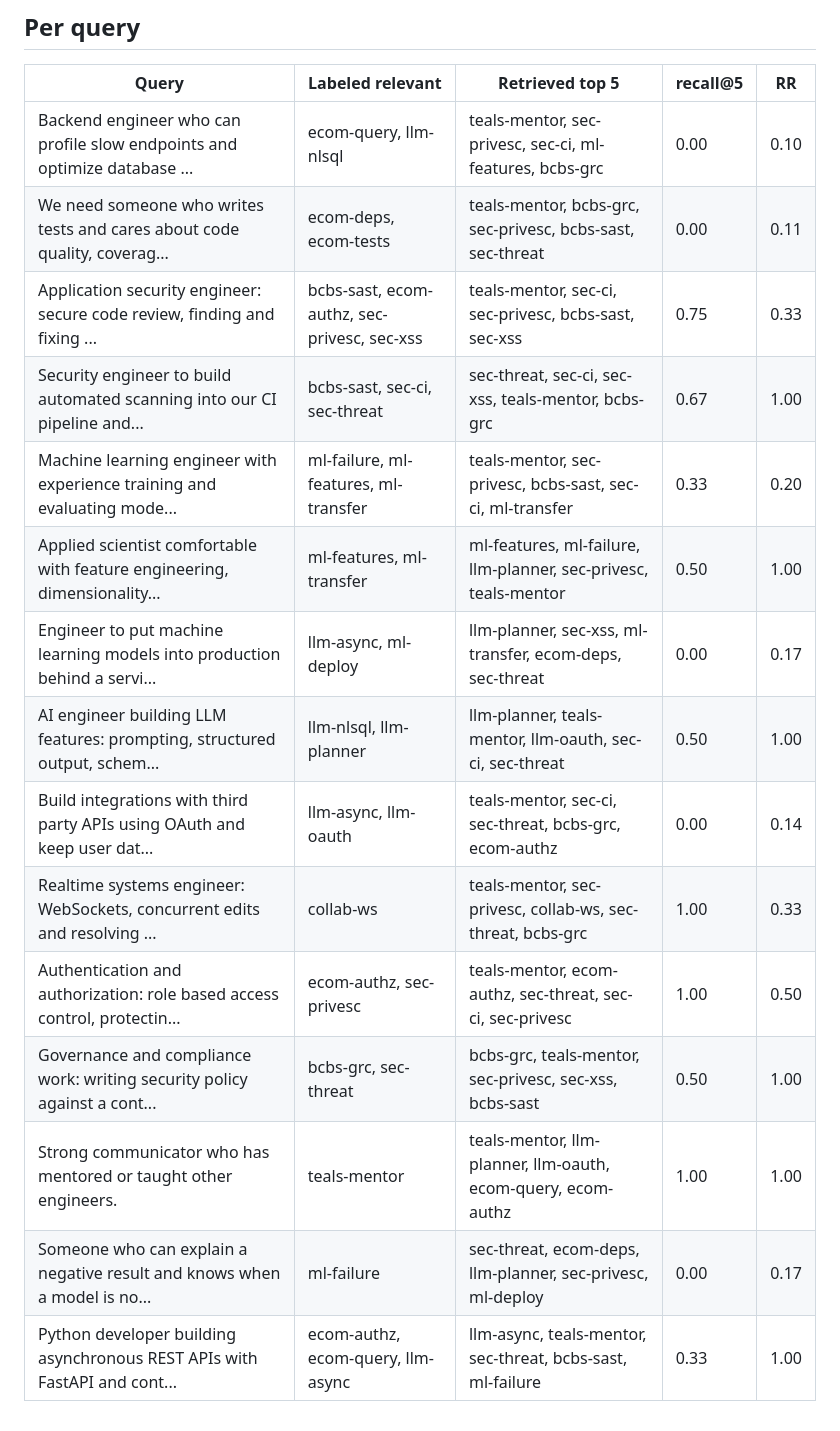
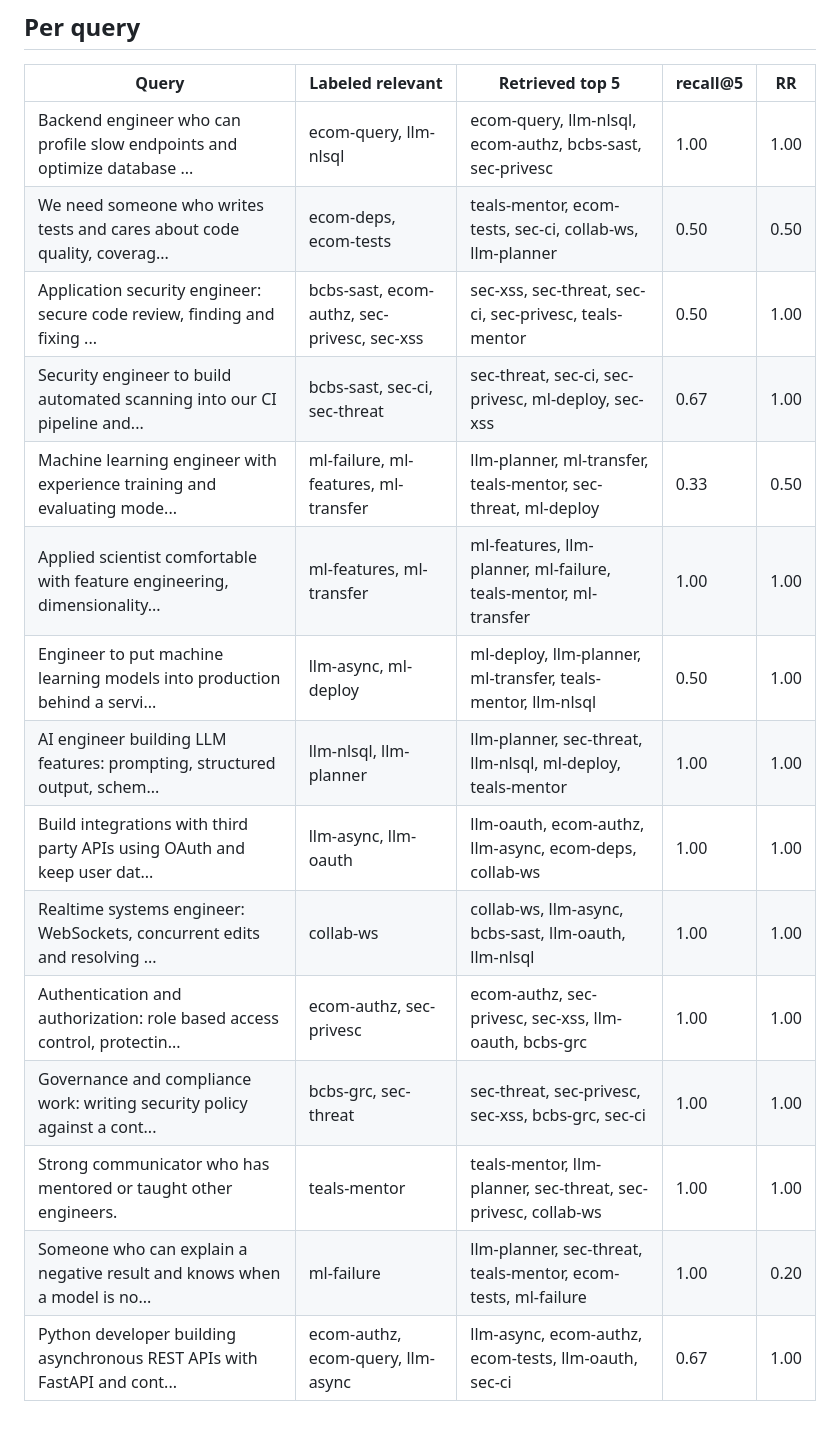
Before and after one commit to SeyiDan/JobVault, a Markdown page: eval/results.md, the part around one of its changes. GitHub-like rendering.

```diff
--- a/eval/results.md
+++ b/eval/results.md
@@ -38,18 +22,18 @@ to compare against is not evidence.
 
 | Query | Labeled relevant | Retrieved top 5 | recall@5 | RR |
 |---|---|---|---|---|
-| Backend engineer who can profile slow endpoints and optimize database ... | ecom-query, llm-nlsql | teals-mentor, sec-privesc, sec-ci, ml-features, bcbs-grc | 0.00 | 0.10 |
-| We need someone who writes tests and cares about code quality, coverag... | ecom-deps, ecom-tests | teals-mentor, bcbs-grc, sec-privesc, bcbs-sast, sec-threat | 0.00 | 0.11 |
-| Application security engineer: secure code review, finding and fixing ... | bcbs-sast, ecom-authz, sec-privesc, sec-xss | teals-mentor, sec-ci, sec-privesc, bcbs-sast, sec-xss | 0.75 | 0.33 |
-| Security engineer to build automated scanning into our CI pipeline and... | bcbs-sast, sec-ci, sec-threat | sec-threat, sec-ci, sec-xss, teals-mentor, bcbs-grc | 0.67 | 1.00 |
-| Machine learning engineer with experience training and evaluating mode... | ml-failure, ml-features, ml-transfer | teals-mentor, sec-privesc, bcbs-sast, sec-ci, ml-transfer | 0.33 | 0.20 |
-| Applied scientist comfortable with feature engineering, dimensionality... | ml-features, ml-transfer | ml-features, ml-failure, llm-planner, sec-privesc, teals-mentor | 0.50 | 1.00 |
-| Engineer to put machine learning models into production behind a servi... | llm-async, ml-deploy | llm-planner, sec-xss, ml-transfer, ecom-deps, sec-threat | 0.00 | 0.17 |
-| AI engineer building LLM features: prompting, structured output, schem... | llm-nlsql, llm-planner | llm-planner, teals-mentor, llm-oauth, sec-ci, sec-threat | 0.50 | 1.00 |
-| Build integrations with third party APIs using OAuth and keep user dat... | llm-async, llm-oauth | teals-mentor, sec-ci, sec-threat, bcbs-grc, ecom-authz | 0.00 | 0.14 |
-| Realtime systems engineer: WebSockets, concurrent edits and resolving ... | collab-ws | teals-mentor, sec-privesc, collab-ws, sec-threat, bcbs-grc | 1.00 | 0.33 |
-| Authentication and authorization: role based access control, protectin... | ecom-authz, sec-privesc | teals-mentor, ecom-authz, sec-threat, sec-ci, sec-privesc | 1.00 | 0.50 |
-| Governance and compliance work: writing security policy against a cont... | bcbs-grc, sec-threat | bcbs-grc, teals-mentor, sec-privesc, sec-xss, bcbs-sast | 0.50 | 1.00 |
-| Strong communicator who has mentored or taught other engineers. | teals-mentor | teals-mentor, llm-planner, llm-oauth, ecom-query, ecom-authz | 1.00 | 1.00 |
-| Someone who can explain a negative result and knows when a model is no... | ml-failure | sec-threat, ecom-deps, llm-planner, sec-privesc, ml-deploy | 0.00 | 0.17 |
-| Python developer building asynchronous REST APIs with FastAPI and cont... | ecom-authz, ecom-query, llm-async | llm-async, teals-mentor, sec-threat, bcbs-sast, ml-failure | 0.33 | 1.00 |
+| Backend engineer who can profile slow endpoints and optimize database ... | ecom-query, llm-nlsql | ecom-query, llm-nlsql, ecom-authz, bcbs-sast, sec-privesc | 1.00 | 1.00 |
+| We need someone who writes tests and cares about code quality, coverag... | ecom-deps, ecom-tests | teals-mentor, ecom-tests, sec-ci, collab-ws, llm-planner | 0.50 | 0.50 |
+| Application security engineer: secure code review, finding and fixing ... | bcbs-sast, ecom-authz, sec-privesc, sec-xss | sec-xss, sec-threat, sec-ci, sec-privesc, teals-mentor | 0.50 | 1.00 |
+| Security engineer to build automated scanning into our CI pipeline and... | bcbs-sast, sec-ci, sec-threat | sec-threat, sec-ci, sec-privesc, ml-deploy, sec-xss | 0.67 | 1.00 |
+| Machine learning engineer with experience training and evaluating mode... | ml-failure, ml-features, ml-transfer | llm-planner, ml-transfer, teals-mentor, sec-threat, ml-deploy | 0.33 | 0.50 |
+| Applied scientist comfortable with feature engineering, dimensionality... | ml-features, ml-transfer | ml-features, llm-planner, ml-failure, teals-mentor, ml-transfer | 1.00 | 1.00 |
+| Engineer to put machine learning models into production behind a servi... | llm-async, ml-deploy | ml-deploy, llm-planner, ml-transfer, teals-mentor, llm-nlsql | 0.50 | 1.00 |
+| AI engineer building LLM features: prompting, structured output, schem... | llm-nlsql, llm-planner | llm-planner, sec-threat, llm-nlsql, ml-deploy, teals-mentor | 1.00 | 1.00 |
+| Build integrations with third party APIs using OAuth and keep user dat... | llm-async, llm-oauth | llm-oauth, ecom-authz, llm-async, ecom-deps, collab-ws | 1.00 | 1.00 |
+| Realtime systems engineer: WebSockets, concurrent edits and resolving ... | collab-ws | collab-ws, llm-async, bcbs-sast, llm-oauth, llm-nlsql | 1.00 | 1.00 |
+| Authentication and authorization: role based access control, protectin... | ecom-authz, sec-privesc | ecom-authz, sec-privesc, sec-xss, llm-oauth, bcbs-grc | 1.00 | 1.00 |
+| Governance and compliance work: writing security policy against a cont... | bcbs-grc, sec-threat | sec-threat, sec-privesc, sec-xss, bcbs-grc, sec-ci | 1.00 | 1.00 |
+| Strong communicator who has mentored or taught other engineers. | teals-mentor | teals-mentor, llm-planner, sec-threat, sec-privesc, collab-ws | 1.00 | 1.00 |
+| Someone who can explain a negative result and knows when a model is no... | ml-failure | llm-planner, sec-threat, teals-mentor, ecom-tests, ml-failure | 1.00 | 0.20 |
+| Python developer building asynchronous REST APIs with FastAPI and cont... | ecom-authz, ecom-query, llm-async | llm-async, ecom-authz, ecom-tests, llm-oauth, sec-ci | 0.67 | 1.00 |
```
Also changed, not shown: other parts of eval/results.md (+5 -21 lines).
